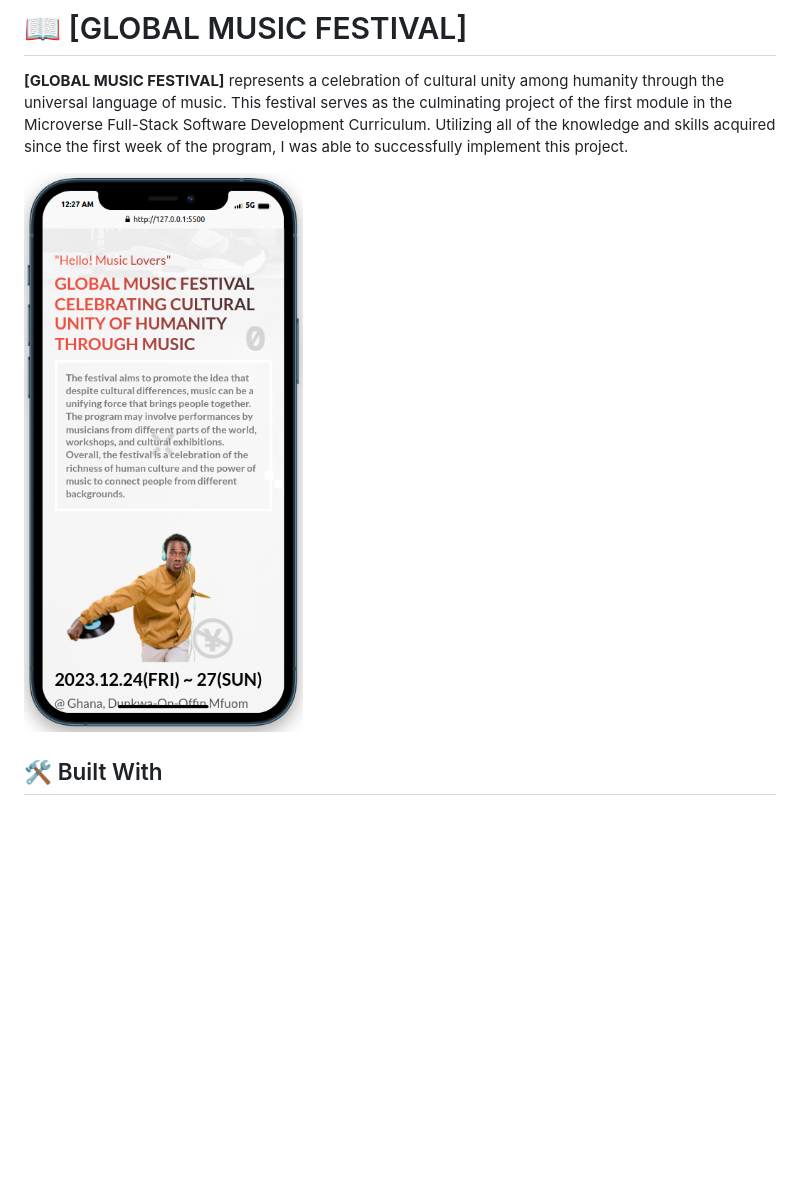
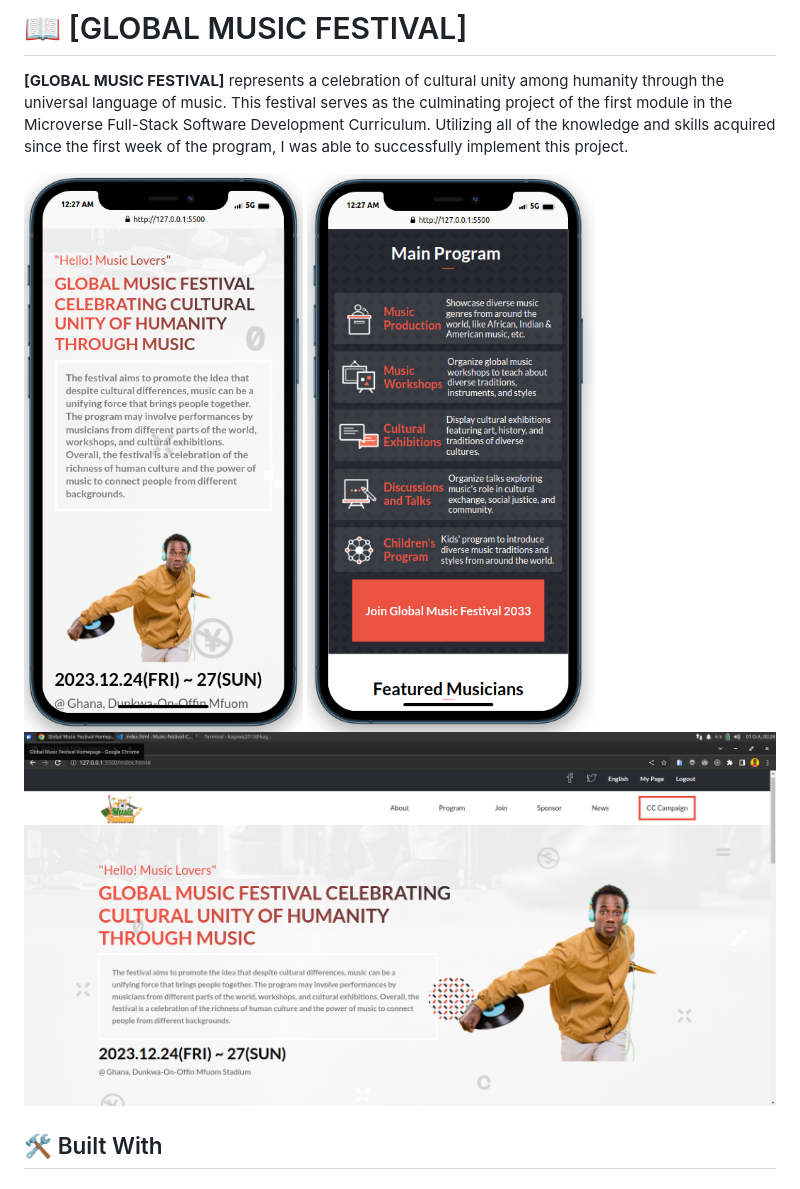
Before and after one commit to CaptainBawa/Music-Festival-Capstone-Project, a Markdown page: README.md, the part around the change. Rendered like a GitHub page; pictures changed too: img/Desktop.png (added), img/main.png (added); blank space fills up the shorter version.

Commit message:
Add screenshot

```diff
--- a/README.md
+++ b/README.md
@@ -32,7 +32,8 @@
 
 **[GLOBAL MUSIC FESTIVAL]** represents a celebration of cultural unity among humanity through the universal language of music. This festival serves as the culminating project of the first module in the Microverse Full-Stack Software Development Curriculum. Utilizing all of the knowledge and skills acquired since the first week of the program, I was able to successfully implement this project.
 
-![mobile screenshot](img/Mobile.png)
+![mobile screenshot](img/Mobile.png) ![mobile screenshot](img/main.png)
+![desktop screenshot](img/Desktop.png)
 
 
 ## 🛠 Built With <a name="built-with"></a>
```
